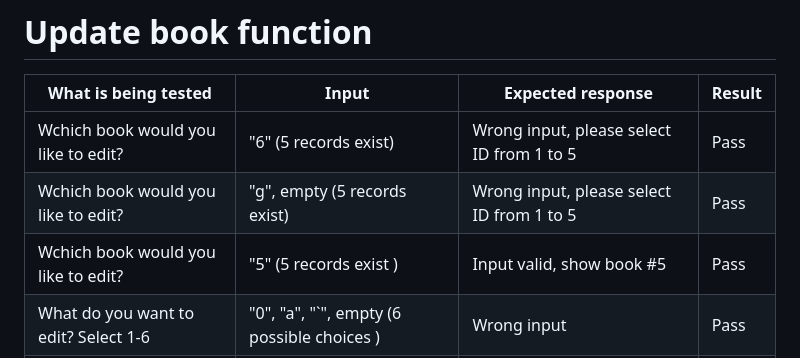
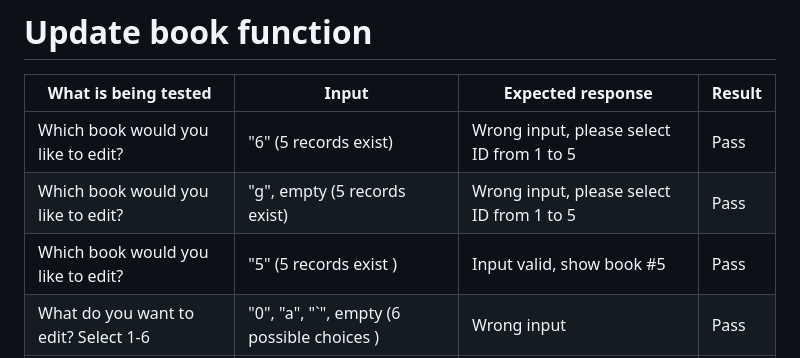
Before and after one commit to Aylamccarthy/home-library, a Markdown page: TESTING.md, the part around the change. Rendered like a GitHub page.

```diff
--- a/TESTING.md
+++ b/TESTING.md
@@ -59,9 +59,9 @@ Function used for inputs validation - validate_yes_no().
 
 |  What is being tested  | Input  | Expected response  | Result
 |---|---|---|---|
-|  Wchich book would you like to edit? | "6" (5 records exist)  | Wrong input, please select ID from 1 to 5  | Pass
-|  Wchich book would you like to edit? | "g", empty (5 records exist)  | Wrong input, please select ID from 1 to 5  | Pass
-|  Wchich book would you like to edit? | "5" (5 records exist )  | Input valid, show book #5  | Pass
+|  Which book would you like to edit? | "6" (5 records exist)  | Wrong input, please select ID from 1 to 5  | Pass
+|  Which book would you like to edit? | "g", empty (5 records exist)  | Wrong input, please select ID from 1 to 5  | Pass
+|  Which book would you like to edit? | "5" (5 records exist )  | Input valid, show book #5  | Pass
 |  What do you want to edit? Select 1-6 | "0", "a", "`", empty (6 possible choices )  | Wrong input | Pass
 |  What do you want to edit? Select 1-6 | "7" (6 possible choices )  | Wrong input | Pass
 
```
Also changed, not shown: README.md (+17 -5 lines), views/images/prettytable_bug.png (added), 1 other file.
